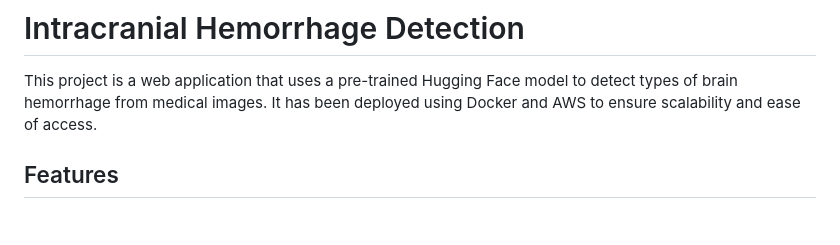
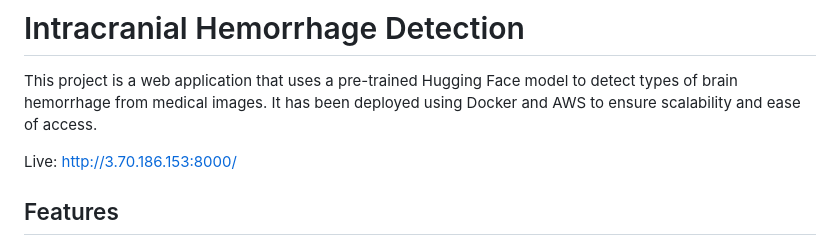
Before and after one commit to haerien/intracranial-hemorrhage-detection, a Markdown page: README.md, the part around the change. GitHub-like rendering; blank space fills up the shorter version.

```diff
--- a/README.md
+++ b/README.md
@@ -2,6 +2,7 @@
 
 This project is a web application that uses a pre-trained Hugging Face model to detect types of brain hemorrhage from medical images. It has been deployed using Docker and AWS to ensure scalability and ease of access.
 
+Live: http://3.70.186.153:8000/
 
 ## Features
 
```
